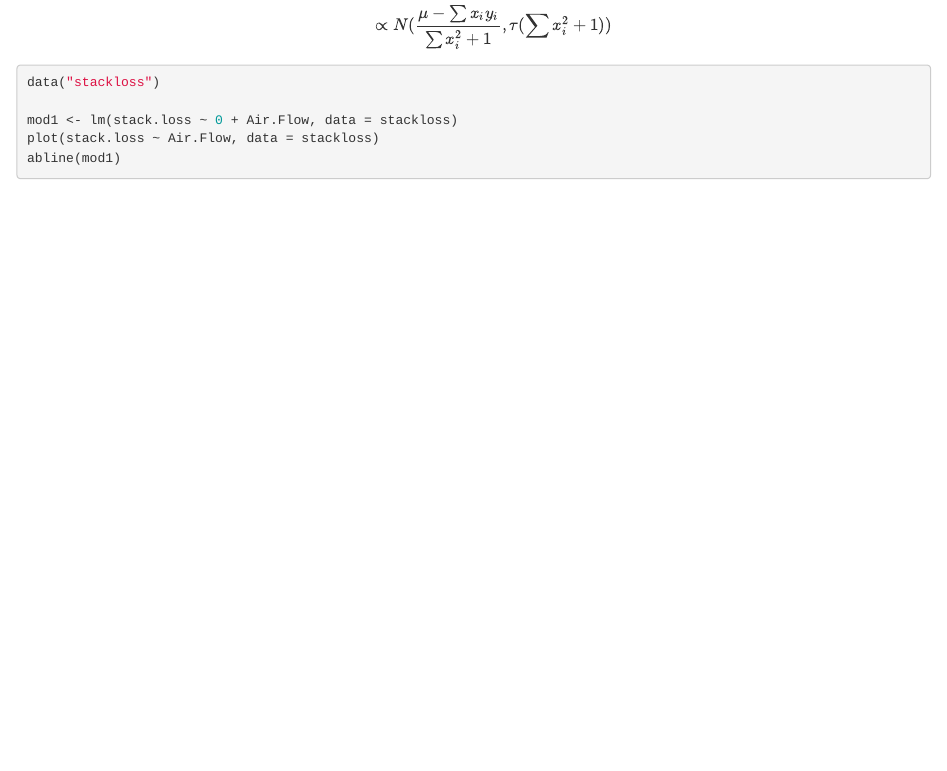
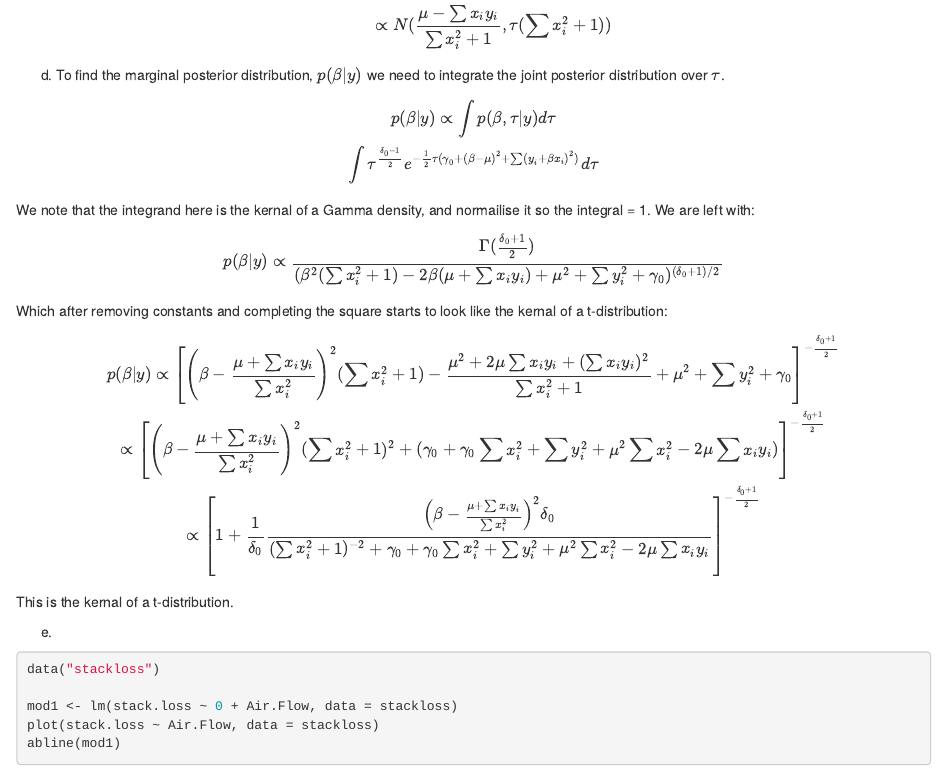
Before and after one commit to kdaust/BayesianStats, an R Markdown document (BayesP1.Rmd): the page in a window 1100 px wide, from 650 px down. Rendered offline with R 4.5, knitr and Pandoc, with nearby package versions; code that draws random numbers runs with fixed seeds of ours.

Commit message:
Added latex

```diff
--- a/BayesP1.Rmd
+++ b/BayesP1.Rmd
@@ -23,6 +23,24 @@ Expanding the squares and combining terms then gives \[p(\beta,\tau|y) = {\tau^{
 
 c) To find the conditional distribution, we think of $\tau$ as a constant, and thus have $p(\beta|\tau,y) \propto p(\beta|\tau)p(y|\beta,\tau)$. By multiplying the distributions, we get \[p(\beta|\tau,y) \propto e^{-\frac{1}{2}\tau[(\beta-\mu)^2+\sum(y_i-\beta x_i)^2]} \\ \propto e^{-\frac{1}{2}\tau[\beta^2(\sum x_i^2+1) - 2\beta(\mu-\sum(x_i y_i))]} \\ \propto e^{-\frac{1}{2}\tau(\sum x_i^2 + 1)(\beta - \frac{\mu - \sum x_i y_i}{\sum x_i^2 + 1})^2} \\ \propto N(\frac{\mu - \sum x_i y_i}{\sum x_i^2 + 1},\tau(\sum x_i^2+1))\]
 
+d) To find the marginal posterior distribution, $p(\beta|y)$ we need to integrate the joint posterior distribution over $\tau$.
+
+\[p(\beta|y) \propto \int{p(\beta,\tau|y)}d\tau \\
+ \int{\tau^{\frac{\delta_0 - 1}{2}}e^{-\frac{1}{2}\tau(\gamma_0+(\beta-\mu)^2+\sum(y_i+\beta x_i)^2)}}d\tau\]
+
+We note that the integrand here is the kernal of a Gamma density, and normailise it so the integral = 1. We are left with:
+
+\[p(\beta|y) \propto \frac{\Gamma(\frac{\delta_0+1}{2})}{(\beta^2(\sum x_i^2 +1)-2\beta(\mu+\sum{x_iy_i})+\mu^2+\sum y_i^2+\gamma_0)^{(\delta_0+1)/2}}\]
+
+Which after removing constants and completing the square starts to look like the kernal of a t-distribution:
+
+\[p(\beta|y) \propto \left[ \left(\beta - \frac{\mu+\sum x_i y_i}{\sum x_i^2} \right)^2(\sum x_i^2 +1) - \frac{\mu^2+2\mu\sum{x_iy_i}+(\sum x_iy_i)^2}{\sum{x_i^2 + 1}} + \mu^2+\sum{y_i^2}+\gamma_0 \right]^{-\frac{\delta_0+1}{2}} \\
+\propto \left[ \left(\beta - \frac{\mu+\sum x_i y_i}{\sum x_i^2} \right)^2(\sum x_i^2 +1)^2 + (\gamma_0 + \gamma_0\sum{x_i^2}+\sum{y_i^2}+\mu^2\sum x_i^2-2\mu\sum{x_iy_i}) \right]^{-\frac{\delta_0+1}{2}} \\
+\propto \left[ 1+ \frac{1}{\delta_0} \frac{\left(\beta - \frac{\mu+\sum x_i y_i}{\sum x_i^2} \right)^2 \delta_0}{(\sum x_i^2 +1)^{-2} + \gamma_0 + \gamma_0\sum{x_i^2}+\sum{y_i^2}+\mu^2\sum x_i^2-2\mu\sum{x_iy_i}} \right]^{-\frac{\delta_0+1}{2}}\]
+
+This is the kernal of a t-distribution.
+
+e)
 
 
 
```
